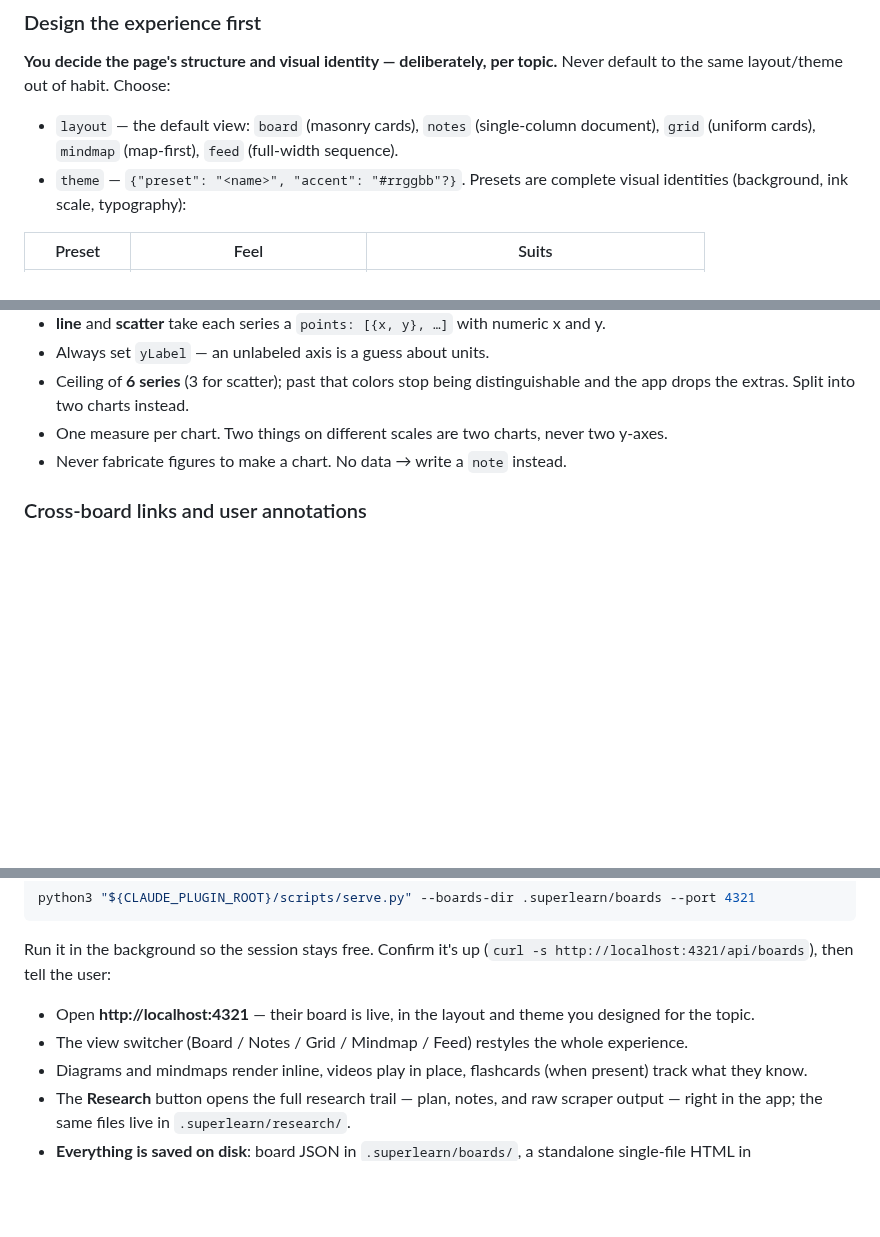
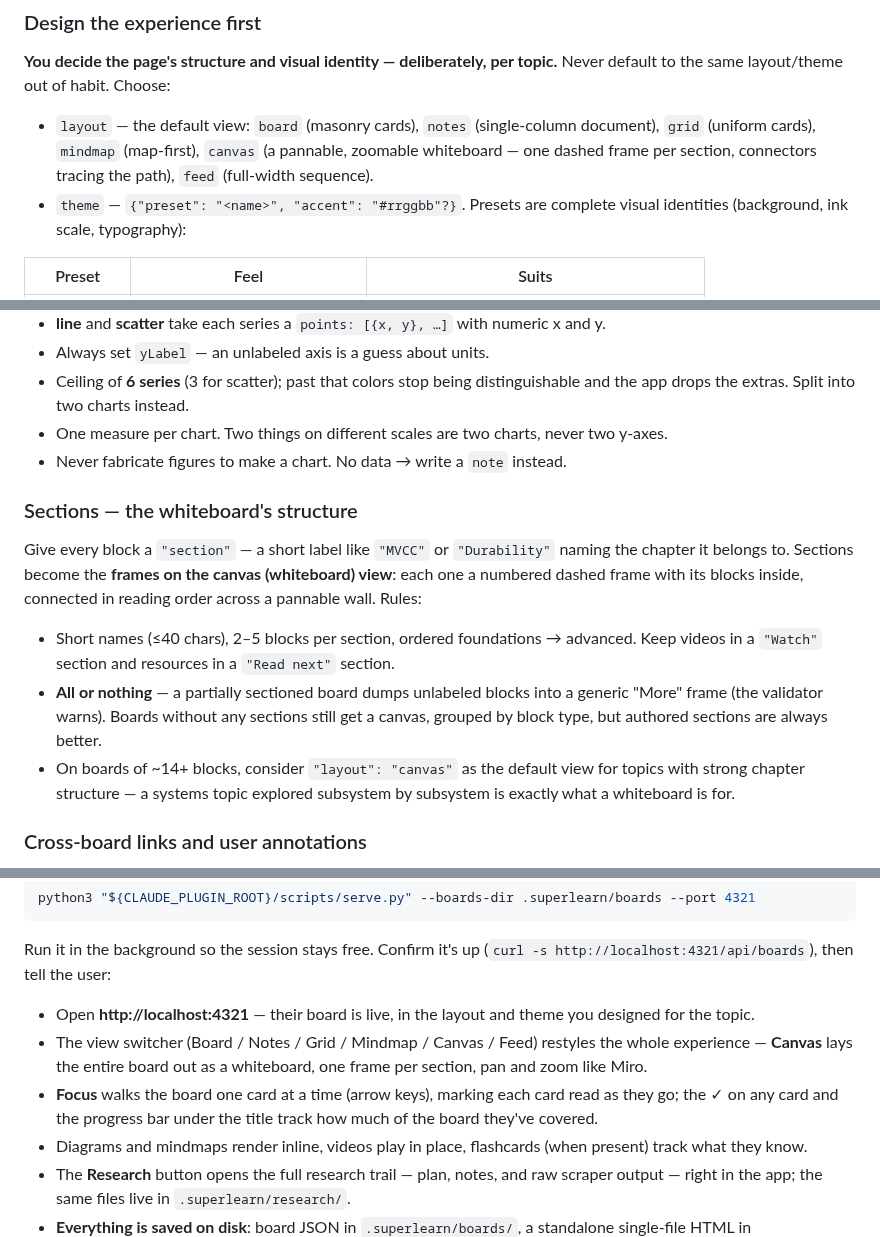
Before and after one commit to ETadi/Superlearn, a Markdown page: skills/superlearn/SKILL.md, 3 parts joined by grey strips. GitHub-like rendering; blank space fills up the shorter version.

```diff
--- a/skills/superlearn/SKILL.md
+++ b/skills/superlearn/SKILL.md
@@ -95,7 +95,7 @@ Write `.superlearn/boards/<slug>.json`. This is a **teaching artifact for seriou
 
 **You decide the page's structure and visual identity — deliberately, per topic.** Never default to the same layout/theme out of habit. Choose:
 
-- `layout` — the default view: `board` (masonry cards), `notes` (single-column document), `grid` (uniform cards), `mindmap` (map-first), `feed` (full-width sequence).
+- `layout` — the default view: `board` (masonry cards), `notes` (single-column document), `grid` (uniform cards), `mindmap` (map-first), `canvas` (a pannable, zoomable whiteboard — one dashed frame per section, connectors tracing the path), `feed` (full-width sequence).
 - `theme` — `{"preset": "<name>", "accent": "#rrggbb"?}`. Presets are complete visual identities (background, ink scale, typography):
 
 | Preset | Feel | Suits |
@@ -192,6 +192,14 @@ A `chart` block draws a themed, accessible SVG (hover tooltips, legend, and a "S
 - One measure per chart. Two things on different scales are two charts, never two y-axes.
 - Never fabricate figures to make a chart. No data → write a `note` instead.
 
+### Sections — the whiteboard's structure
+
+Give every block a `"section"` — a short label like `"MVCC"` or `"Durability"` naming the chapter it belongs to. Sections become the **frames on the canvas (whiteboard) view**: each one a numbered dashed frame with its blocks inside, connected in reading order across a pannable wall. Rules:
+
+- Short names (≤40 chars), 2–5 blocks per section, ordered foundations → advanced. Keep videos in a `"Watch"` section and resources in a `"Read next"` section.
+- **All or nothing** — a partially sectioned board dumps unlabeled blocks into a generic "More" frame (the validator warns). Boards without any sections still get a canvas, grouped by block type, but authored sections are always better.
+- On boards of ~14+ blocks, consider `"layout": "canvas"` as the default view for topics with strong chapter structure — a systems topic explored subsystem by subsystem is exactly what a whiteboard is for.
+
 ### Cross-board links and user annotations
 
 - Any block may carry `"related": [{"board": "<board-id>", "block": "<block title>", "label": "..."}]` — rendered as navigation chips. **When boards overlap conceptually** (Rust ownership ↔ C++ RAII), add links in both directions so the user's library becomes a connected map.
@@ -229,7 +237,8 @@ python3 "${CLAUDE_PLUGIN_ROOT}/scripts/serve.py" --boards-dir .superlearn/boards
 Run it in the background so the session stays free. Confirm it's up (`curl -s http://localhost:4321/api/boards`), then tell the user:
 
 - Open **http://localhost:4321** — their board is live, in the layout and theme you designed for the topic.
-- The view switcher (Board / Notes / Grid / Mindmap / Feed) restyles the whole experience.
+- The view switcher (Board / Notes / Grid / Mindmap / Canvas / Feed) restyles the whole experience — **Canvas** lays the entire board out as a whiteboard, one frame per section, pan and zoom like Miro.
+- **Focus** walks the board one card at a time (arrow keys), marking each card read as they go; the ✓ on any card and the progress bar under the title track how much of the board they've covered.
 - Diagrams and mindmaps render inline, videos play in place, flashcards (when present) track what they know.
 - The **Research** button opens the full research trail — plan, notes, and raw scraper output — right in the app; the same files live in `.superlearn/research/`.
 - **Everything is saved on disk**: board JSON in `.superlearn/boards/`, a standalone single-file HTML in `.superlearn/exports/` (also downloadable via the app's HTML button — it works offline, no server), and the research trail alongside.
```
Also changed, not shown: README.md (+24 -3 lines), commands/superlearn.md (+1 -1 lines), docs/screenshots/canvas-fit.png (added), docs/screenshots/canvas-zoom.png (added), docs/screenshots/focus-mode.png (added), docs/screenshots/progress.png (added), 4 other files.
